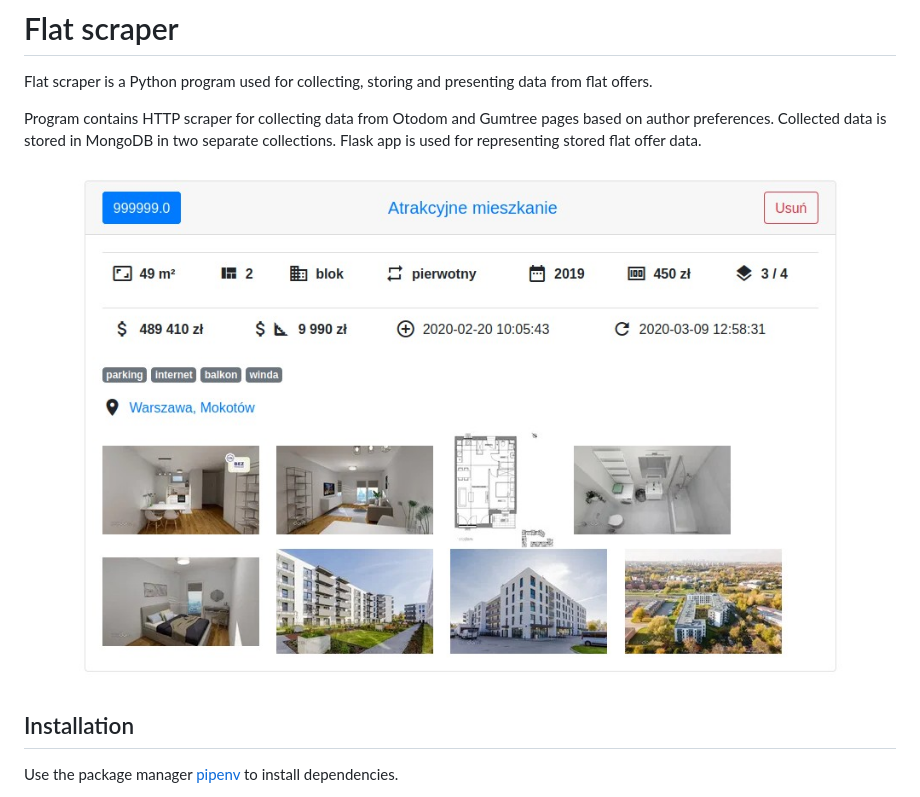
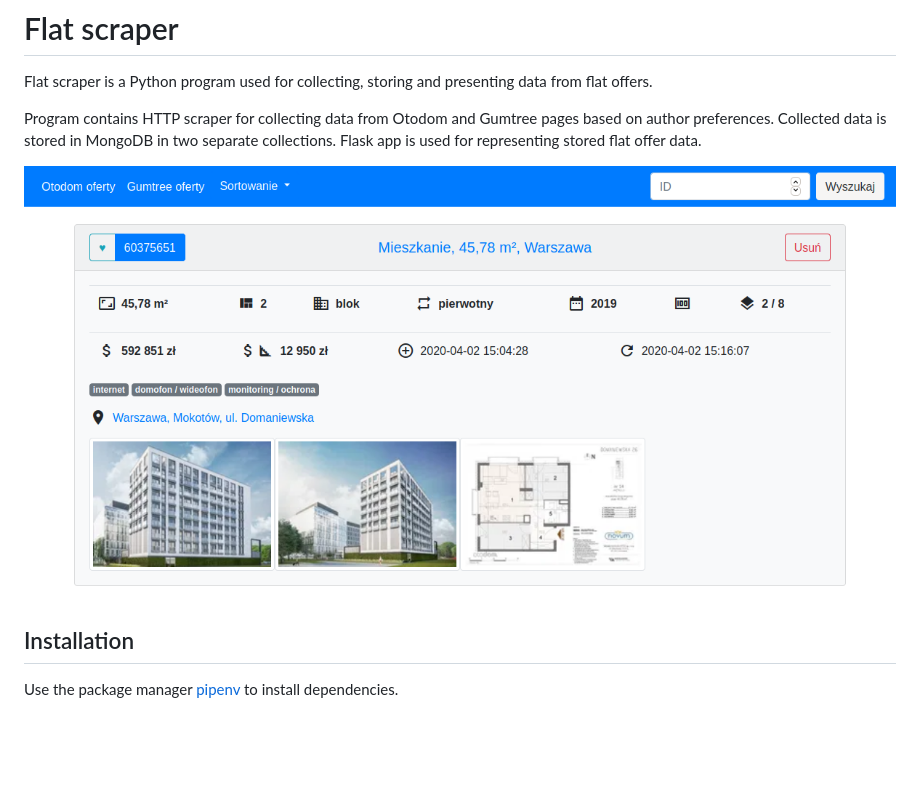
Before and after one commit to szoz/flat-scraper, a Markdown page: Readme.md, the part around the change. GitHub-like rendering; pictures changed too: example.jpg (deleted), example.png (added); blank space fills up the shorter version.

Commit message:
Small bug fixes and visual improvements Fixed URLs on offers card header. Changed favorite symbol and offer images.

```diff
--- a/Readme.md
+++ b/Readme.md
@@ -6,7 +6,7 @@ Program contains HTTP scraper for collecting data from Otodom and Gumtree pages
 Collected data is stored in MongoDB in two separate collections. Flask app is used for representing stored
 flat offer data.
 
-![screenshot](https://github.com/szoz/flat-scraper/raw/master/example.jpg "Card screenshot")
+![screenshot](https://github.com/szoz/flat-scraper/raw/master/example.png "Card screenshot")
 
 ## Installation
 
```
Also changed, not shown: 4 other files.
